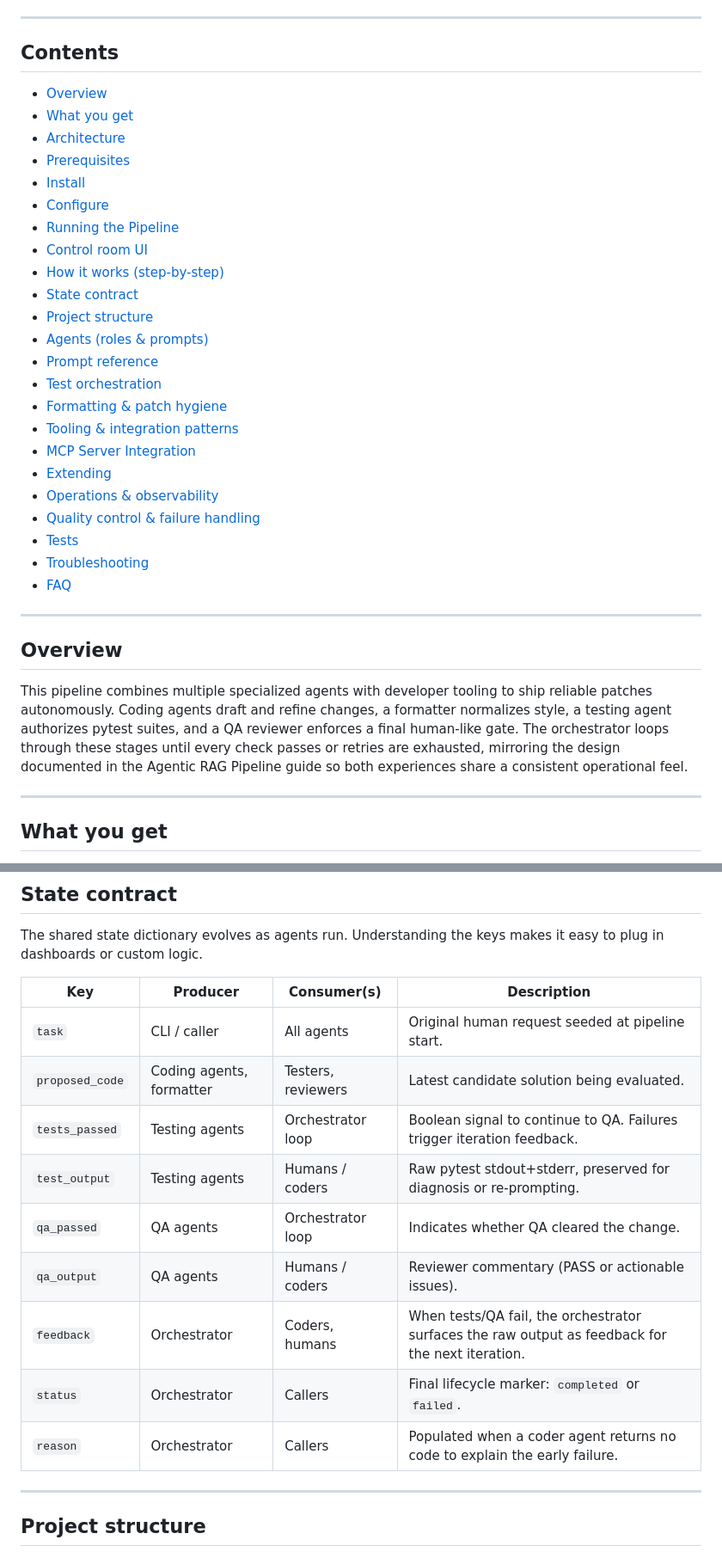
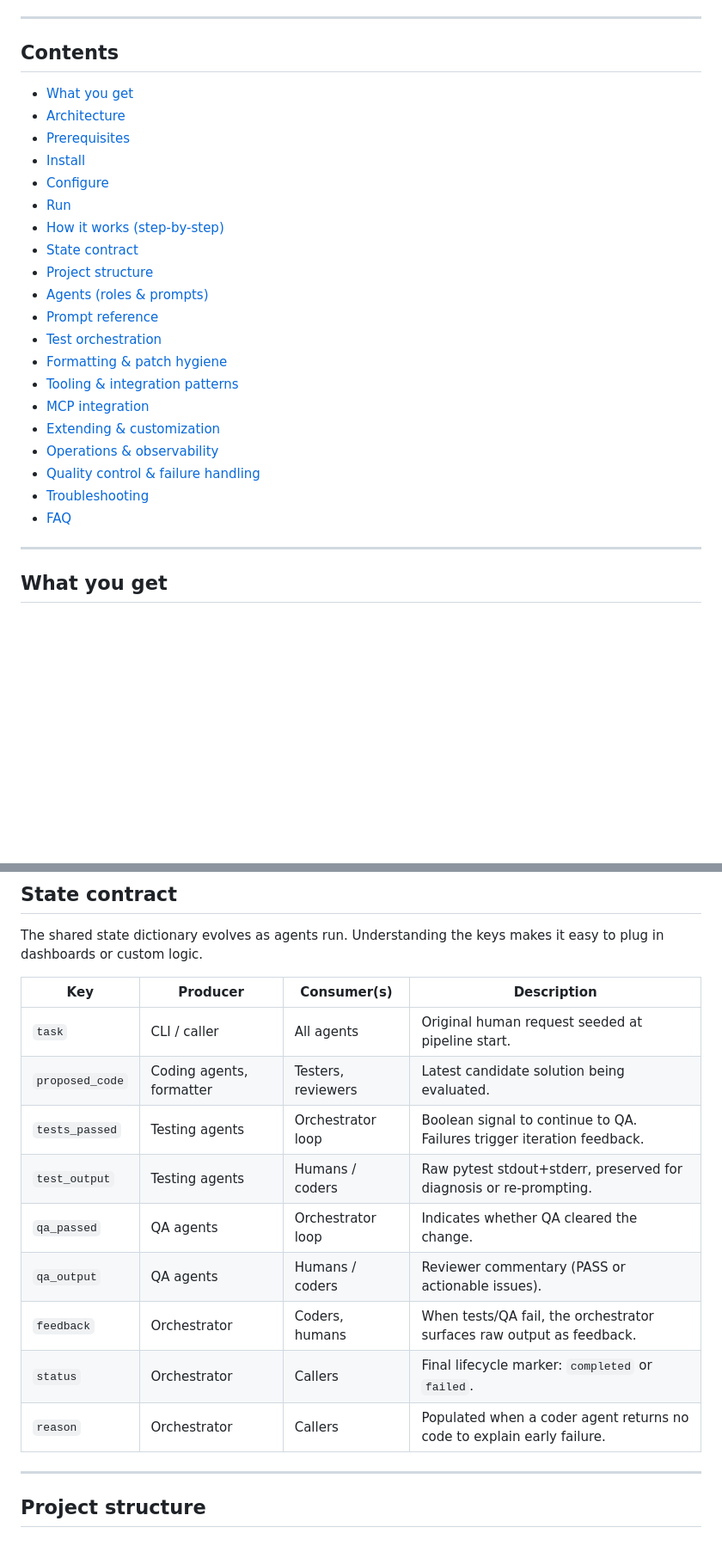
Before and after one commit to hoangsonww/Agentic-AI-Pipeline, a Markdown page: Agentic-Coding-Pipeline/README.md, 2 parts joined by grey strips. Shown: that part at 86% size. GitHub-like rendering; blank space fills up the shorter version.

```diff
--- a/Agentic-Coding-Pipeline/README.md
+++ b/Agentic-Coding-Pipeline/README.md
@@ -22,14 +22,12 @@ It orchestrates **specialized LLM agents**, **local developer tooling**, and **g
 
 ## Contents
 
-* [Overview](#overview)
 * [What you get](#what-you-get)
 * [Architecture](#architecture)
 * [Prerequisites](#prerequisites)
 * [Install](#install)
 * [Configure](#configure)
-* [Running the Pipeline](#running-the-pipeline)
-* [Control room UI](#control-room-ui)
+* [Run](#run)
 * [How it works (step-by-step)](#how-it-works-step-by-step)
 * [State contract](#state-contract)
 * [Project structure](#project-structure)
@@ -38,22 +36,12 @@ It orchestrates **specialized LLM agents**, **local developer tooling**, and **g
 * [Test orchestration](#test-orchestration)
 * [Formatting & patch hygiene](#formatting--patch-hygiene)
 * [Tooling & integration patterns](#tooling--integration-patterns)
-* [MCP Server Integration](#mcp-server-integration)
-* [Extending](#extending)
+* [MCP integration](#mcp-integration)
+* [Extending & customization](#extending--customization)
 * [Operations & observability](#operations--observability)
 * [Quality control & failure handling](#quality-control--failure-handling)
-* [Tests](#tests)
 * [Troubleshooting](#troubleshooting)
 * [FAQ](#faq)
-
----
-
-## Overview
-
-This pipeline combines multiple specialized agents with developer tooling to ship reliable patches autonomously. Coding agents
-draft and refine changes, a formatter normalizes style, a testing agent authorizes pytest suites, and a QA reviewer enforces a
-final human-like gate. The orchestrator loops through these stages until every check passes or retries are exhausted, mirroring
-the design documented in the Agentic RAG Pipeline guide so both experiences share a consistent operational feel.
 
 ---
 
@@ -323,17 +310,17 @@ Static assets live in `ui/static/`:
 
 The shared state dictionary evolves as agents run. Understanding the keys makes it easy to plug in dashboards or custom logic.
 
-| Key | Producer | Consumer(s) | Description |
-| --- | -------- | ----------- | ----------- |
-| `task` | CLI / caller | All agents | Original human request seeded at pipeline start. |
-| `proposed_code` | Coding agents, formatter | Testers, reviewers | Latest candidate solution being evaluated. |
-| `tests_passed` | Testing agents | Orchestrator loop | Boolean signal to continue to QA. Failures trigger iteration feedback. |
-| `test_output` | Testing agents | Humans / coders | Raw pytest stdout+stderr, preserved for diagnosis or re-prompting. |
-| `qa_passed` | QA agents | Orchestrator loop | Indicates whether QA cleared the change. |
-| `qa_output` | QA agents | Humans / coders | Reviewer commentary (PASS or actionable issues). |
-| `feedback` | Orchestrator | Coders, humans | When tests/QA fail, the orchestrator surfaces the raw output as feedback for the next iteration. |
-| `status` | Orchestrator | Callers | Final lifecycle marker: `completed` or `failed`. |
-| `reason` | Orchestrator | Callers | Populated when a coder agent returns no code to explain the early failure. |
+| Key             | Producer                 | Consumer(s)        | Description                                                            |
+| --------------- | ------------------------ | ------------------ | ---------------------------------------------------------------------- |
+| `task`          | CLI / caller             | All agents         | Original human request seeded at pipeline start.                       |
+| `proposed_code` | Coding agents, formatter | Testers, reviewers | Latest candidate solution being evaluated.                             |
+| `tests_passed`  | Testing agents           | Orchestrator loop  | Boolean signal to continue to QA. Failures trigger iteration feedback. |
+| `test_output`   | Testing agents           | Humans / coders    | Raw pytest stdout+stderr, preserved for diagnosis or re-prompting.     |
+| `qa_passed`     | QA agents                | Orchestrator loop  | Indicates whether QA cleared the change.                               |
+| `qa_output`     | QA agents                | Humans / coders    | Reviewer commentary (PASS or actionable issues).                       |
+| `feedback`      | Orchestrator             | Coders, humans     | When tests/QA fail, the orchestrator surfaces raw output as feedback.  |
+| `status`        | Orchestrator             | Callers            | Final lifecycle marker: `completed` or `failed`.                       |
+| `reason`        | Orchestrator             | Callers            | Populated when a coder agent returns no code to explain early failure. |
 
 ---
 
```
Also changed, not shown: other parts of Agentic-Coding-Pipeline/README.md (+75 -88 lines).
